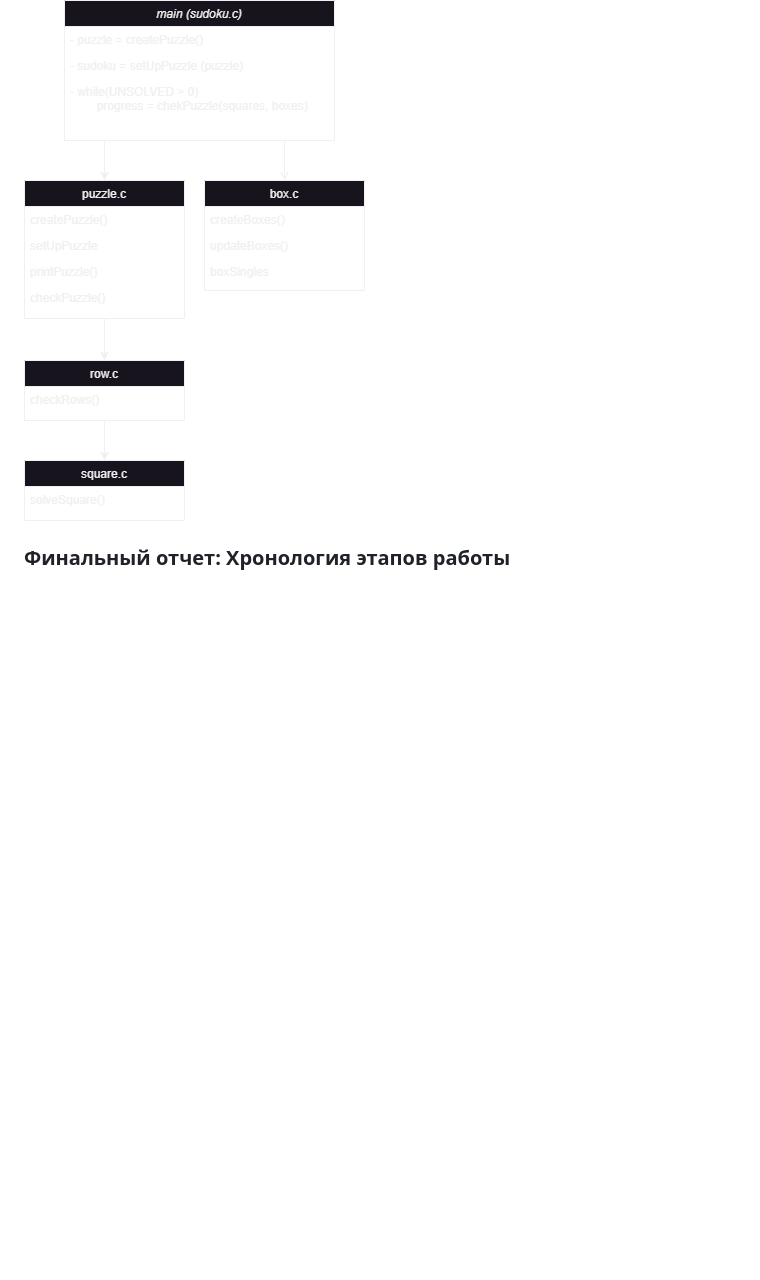
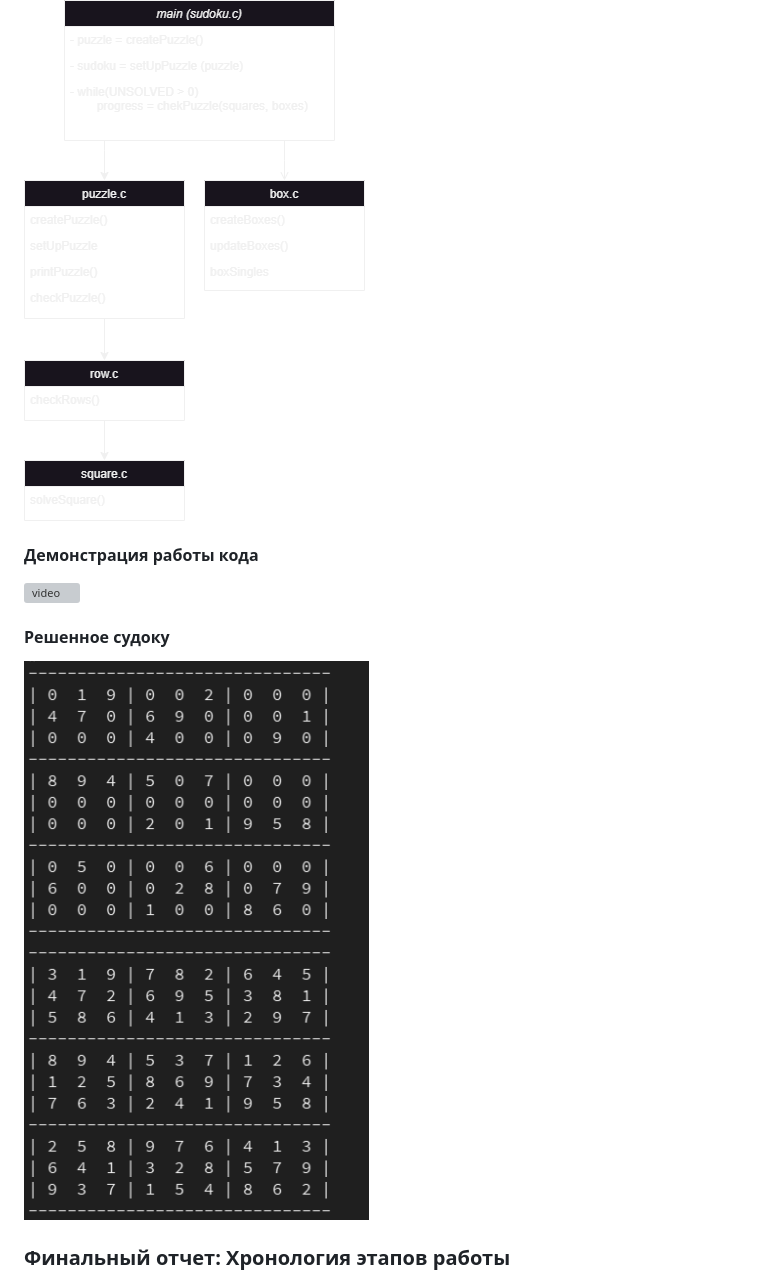
Before and after one commit to A-bro-r/practice-2025-KurbonovAM, a Markdown page: reports/otchet variativnoe zadanie.md, the part around the change. Drawn GitHub-style; pictures changed too: reports/img/Снимок экрана 2026-05-18 135202.png (added); blank space fills up the shorter version; grey boxes are pictures that could not be loaded.

Commit message:
commit
дополнение отчета

```diff
--- a/reports/otchet variativnoe zadanie.md
+++ b/reports/otchet variativnoe zadanie.md
@@ -98,6 +98,14 @@ make
 
 ![image](img/components%20diagram.png)
 
+#### Демонстрация работы кода
+
+![video](img/Запись%20экрана%202026-05-18%20135544.mp4)
+
+#### Решенное судоку
+
+![image](img/Снимок%20экрана%202026-05-18%20135202.png)
+
 ### Финальный отчет: Хронология этапов работы
 
 Ниже представлен отчет о процессе разработки, воссозданный на основе структуры репозитория проекта.
```
Also changed, not shown: 1 other file.
